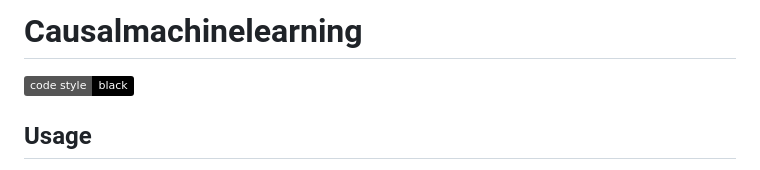
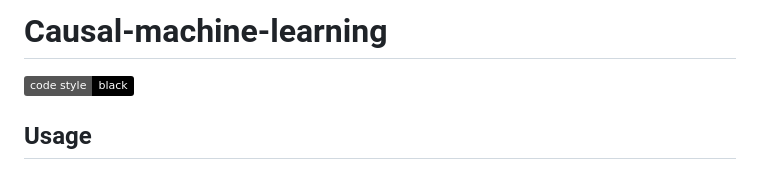
Before and after one commit to maxmuellerecon/Causal-Machine-Learning, a Markdown page: README.md, the part around the change. Drawn GitHub-style; badges without logos.

Commit message:
Fixed_Readme_again_again.

```diff
--- a/README.md
+++ b/README.md
@@ -1,4 +1,4 @@
-# Causalmachinelearning
+# Causal-machine-learning
 
 [![image](https://img.shields.io/badge/code%20style-black-000000.svg)](https://github.com/psf/black)
 
```
